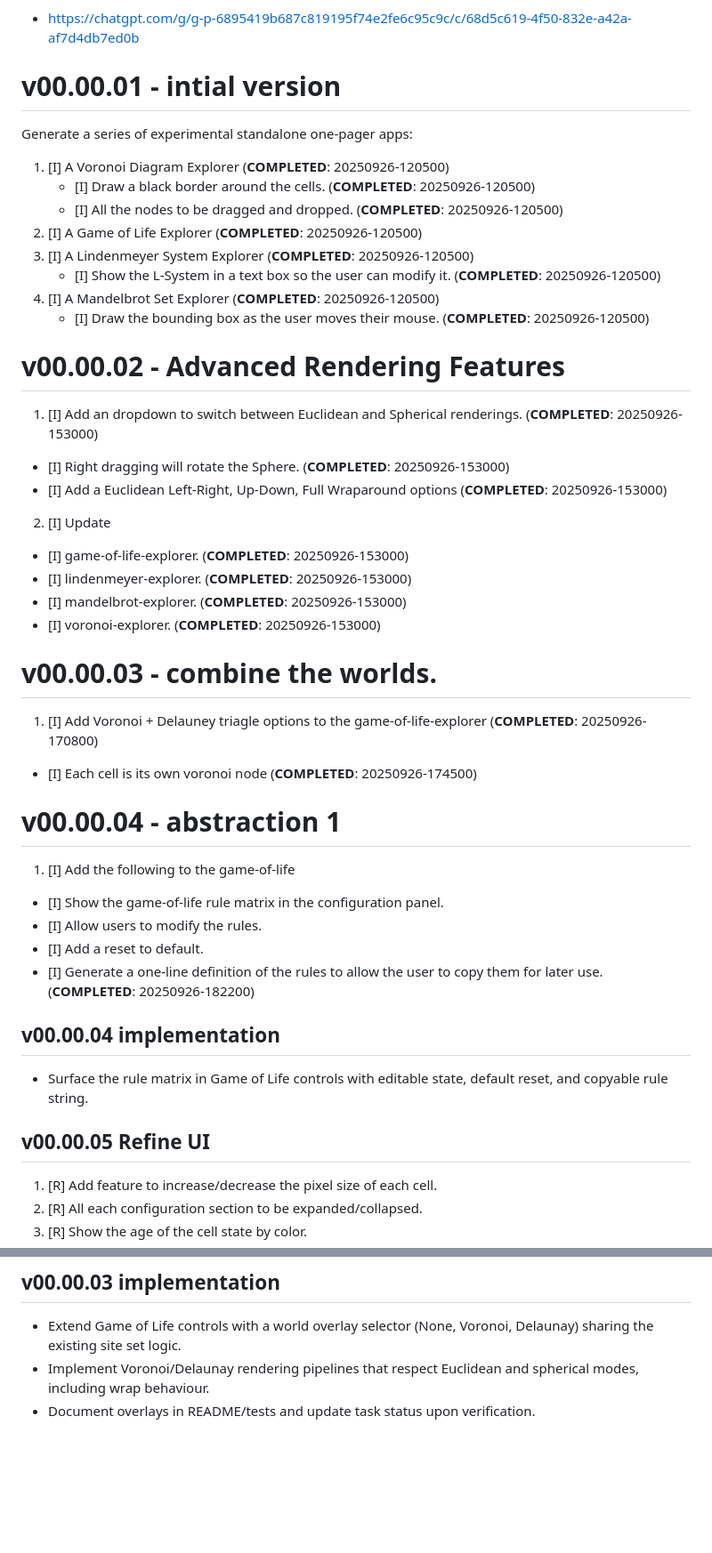
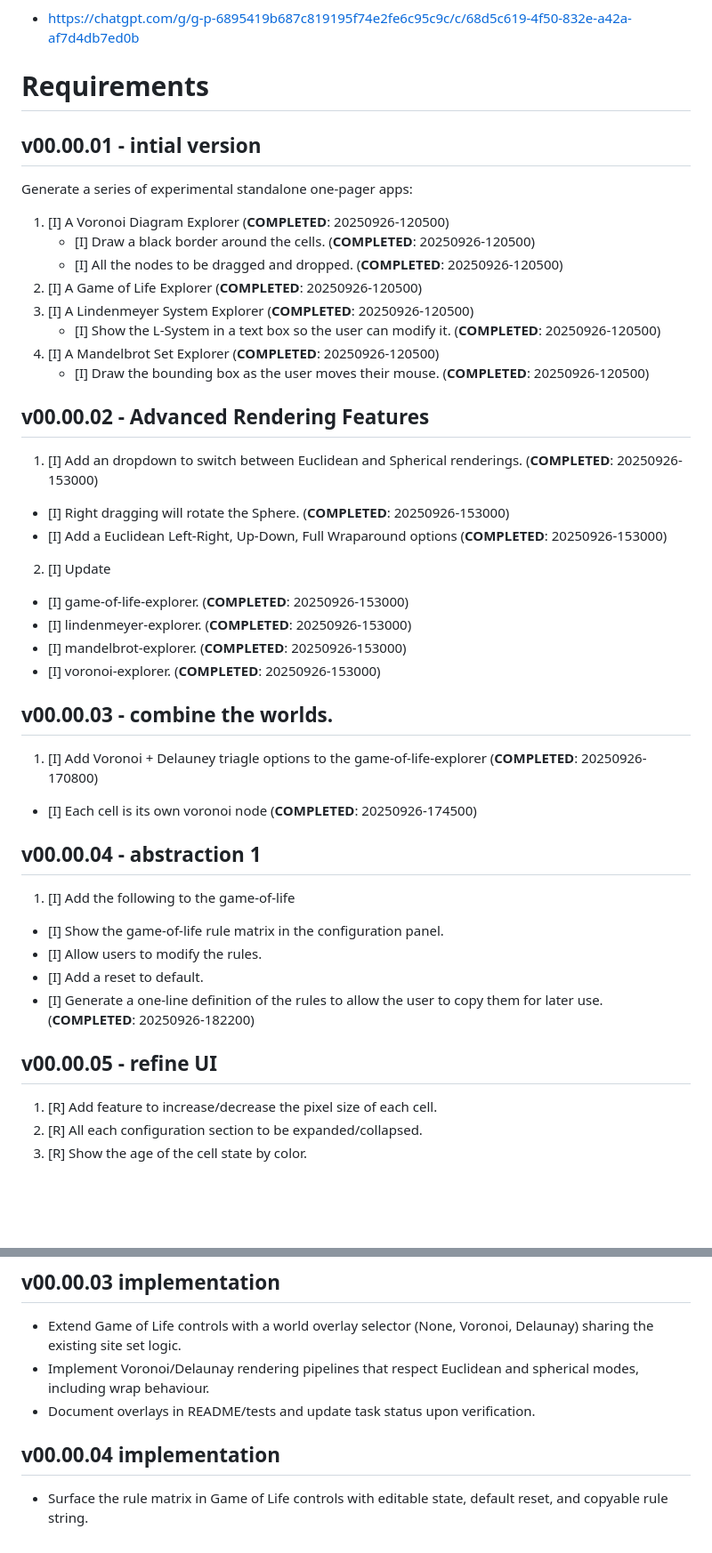
Before and after one commit to MachinesWithThoughts/MathWorldsTheater, a Markdown page: gpt5codex/prompts/TASKS.md, 2 parts joined by grey strips. Shown at 89% size. Rendered like a GitHub page; blank space fills up the shorter version.

Commit message:
Reorganize structure.

```diff
--- a/gpt5codex/prompts/TASKS.md
+++ b/gpt5codex/prompts/TASKS.md
@@ -8,7 +8,9 @@ Beyond flat Euclidean space, the app will also support alternative geometries, s
 
 - https://chatgpt.com/g/g-p-6895419b687c819195f74e2fe6c95c9c/c/68d5c619-4f50-832e-a42a-af7d4db7ed0b
 
-# v00.00.01 - intial version
+# Requirements
+
+## v00.00.01 - intial version
 
 Generate a series of experimental standalone one-pager apps:
 
@@ -22,7 +24,7 @@ Generate a series of experimental standalone one-pager apps:
    - [I] Draw the bounding box as the user moves their mouse. (**COMPLETED**: 20250926-120500)
 
 
-# v00.00.02 - Advanced Rendering Features
+## v00.00.02 - Advanced Rendering Features
 1. [I] Add an dropdown to switch between Euclidean and Spherical renderings. (**COMPLETED**: 20250926-153000)
   - [I] Right dragging will rotate the Sphere. (**COMPLETED**: 20250926-153000)
   - [I] Add a Euclidean Left-Right, Up-Down, Full Wraparound options (**COMPLETED**: 20250926-153000)
@@ -32,23 +34,19 @@ Generate a series of experimental standalone one-pager apps:
   - [I] mandelbrot-explorer. (**COMPLETED**: 20250926-153000)
   - [I] voronoi-explorer. (**COMPLETED**: 20250926-153000)
 
-# v00.00.03 - combine the worlds.
+## v00.00.03 - combine the worlds.
 
 1. [I] Add Voronoi + Delauney triagle options to the game-of-life-explorer (**COMPLETED**: 20250926-170800)
   - [I] Each cell is its own voronoi node (**COMPLETED**: 20250926-174500)
 
-# v00.00.04 - abstraction 1
-
+## v00.00.04 - abstraction 1
 1. [I] Add the following to the game-of-life
   - [I] Show the game-of-life rule matrix in the configuration panel.
   - [I] Allow users to modify the rules.
   - [I] Add a reset to default.
   - [I] Generate a one-line definition of the rules to allow the user to copy them for later use. (**COMPLETED**: 20250926-182200)
 
-## v00.00.04 implementation
-- Surface the rule matrix in Game of Life controls with editable state, default reset, and copyable rule string.
-
-## v00.00.05 Refine UI
+## v00.00.05 - refine UI
 1. [R] Add feature to increase/decrease the pixel size of each cell.
 1. [R] All each configuration section to be expanded/collapsed.
 1. [R] Show the age of the cell state by color.
@@ -79,4 +77,5 @@ Generate a series of experimental standalone one-pager apps:
 - Implement Voronoi/Delaunay rendering pipelines that respect Euclidean and spherical modes, including wrap behaviour.
 - Document overlays in README/tests and update task status upon verification.
 
-#
+## v00.00.04 implementation
+- Surface the rule matrix in Game of Life controls with editable state, default reset, and copyable rule string.
```
